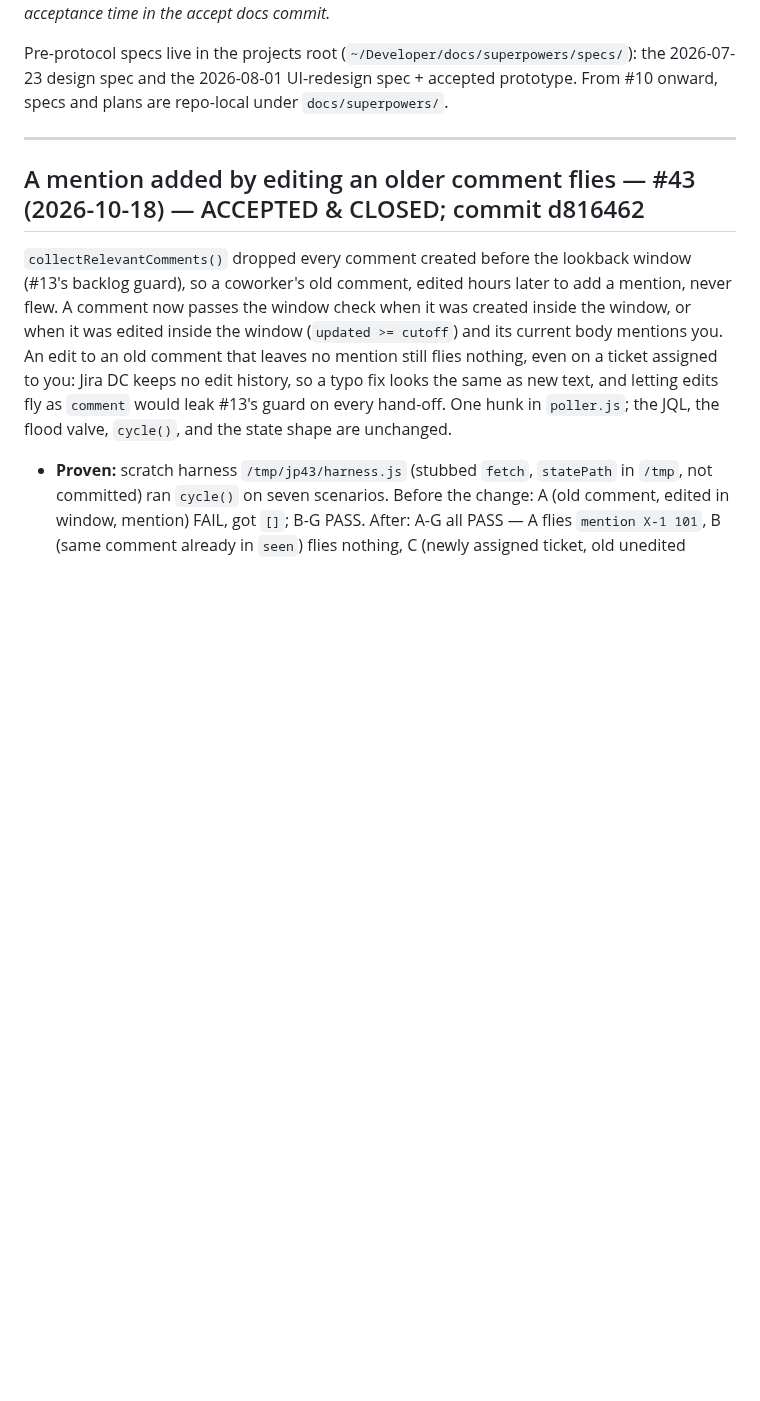
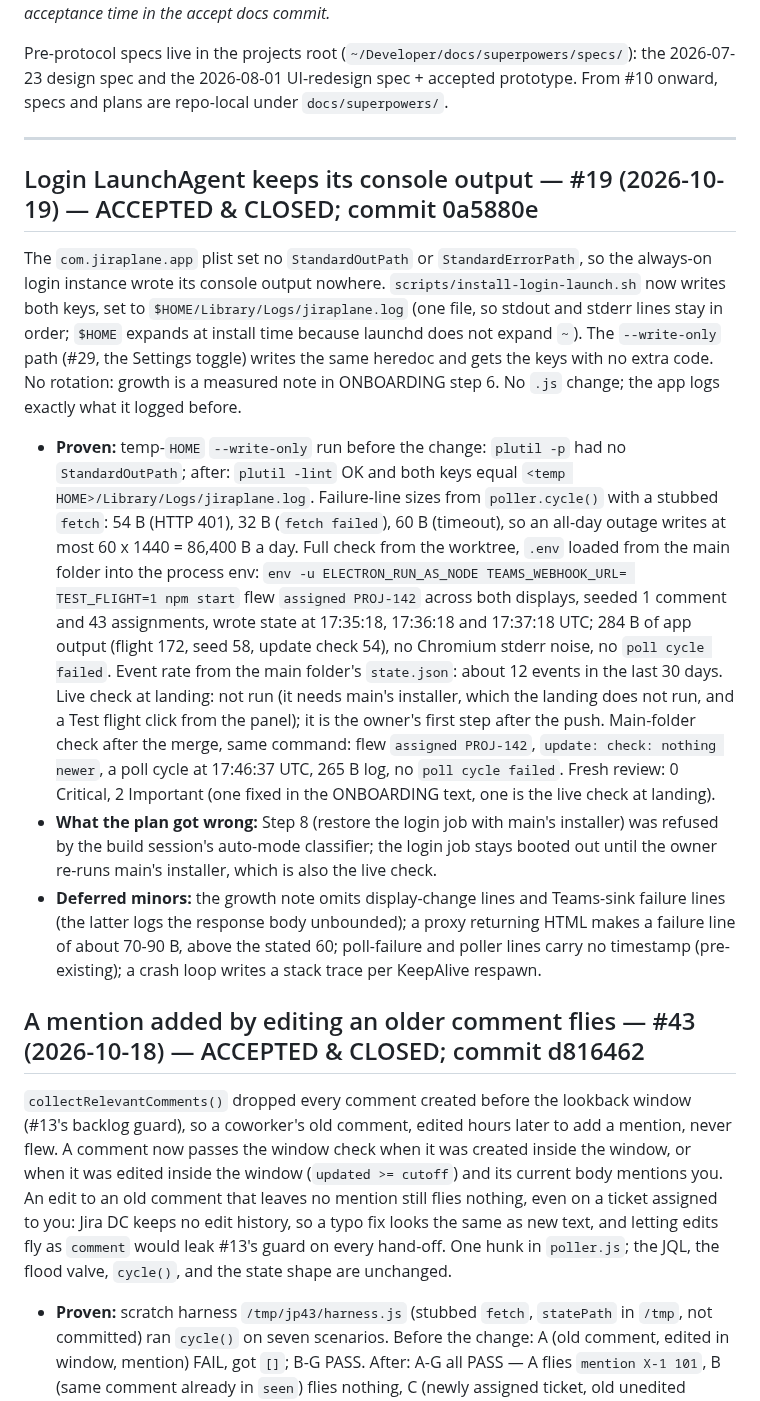
Before and after one commit to godfreyponce/jiraPlane, a Markdown page: docs/HISTORY.md, the part around the change. GitHub-like rendering; blank space fills up the shorter version.

Commit message:
docs: #19 accepted — HISTORY entry, plan file, STATE bumped (next_action blank, no ticket named)
Co-Authored-By: Claude Opus 5.5 <noreply@anthropic.com>

```diff
--- a/docs/HISTORY.md
+++ b/docs/HISTORY.md
@@ -10,6 +10,39 @@ the 2026-07-23 design spec and the 2026-08-01 UI-redesign spec + accepted protot
 From #10 onward, specs and plans are repo-local under `docs/superpowers/`.
 
 ---
+
+## Login LaunchAgent keeps its console output — #19 (2026-10-19) — ACCEPTED & CLOSED; commit 0a5880e
+
+The `com.jiraplane.app` plist set no `StandardOutPath` or `StandardErrorPath`, so the
+always-on login instance wrote its console output nowhere. `scripts/install-login-launch.sh`
+now writes both keys, set to `$HOME/Library/Logs/jiraplane.log` (one file, so stdout and
+stderr lines stay in order; `$HOME` expands at install time because launchd does not expand
+`~`). The `--write-only` path (#29, the Settings toggle) writes the same heredoc and gets the
+keys with no extra code. No rotation: growth is a measured note in ONBOARDING step 6. No
+`.js` change; the app logs exactly what it logged before.
+
+- **Proven:** temp-`HOME` `--write-only` run before the change: `plutil -p` had no
+  `StandardOutPath`; after: `plutil -lint` OK and both keys equal `<temp HOME>/Library/Logs/jiraplane.log`.
+  Failure-line sizes from `poller.cycle()` with a stubbed `fetch`: 54 B (HTTP 401), 32 B
+  (`fetch failed`), 60 B (timeout), so an all-day outage writes at most 60 x 1440 = 86,400 B
+  a day. Full check from the worktree, `.env` loaded from the main folder into the process
+  env: `env -u ELECTRON_RUN_AS_NODE TEAMS_WEBHOOK_URL= TEST_FLIGHT=1 npm start` flew
+  `assigned PROJ-142` across both displays, seeded 1 comment and 43 assignments, wrote state
+  at 17:35:18, 17:36:18 and 17:37:18 UTC; 284 B of app output (flight 172, seed 58, update
+  check 54), no Chromium stderr noise, no `poll cycle failed`. Event rate from the main
+  folder's `state.json`: about 12 events in the last 30 days. Live check at landing: not run (it needs main's installer, which
+  the landing does not run, and a Test flight click from the panel); it is the owner's first step
+  after the push. Main-folder check after the merge, same command: flew `assigned PROJ-142`,
+  `update: check: nothing newer`, a poll cycle at 17:46:37 UTC, 265 B log, no `poll cycle failed`.
+  Fresh review: 0 Critical, 2 Important (one fixed in the ONBOARDING text, one is the live
+  check at landing).
+- **What the plan got wrong:** Step 8 (restore the login job with main's installer) was
+  refused by the build session's auto-mode classifier; the login job stays booted out until
+  the owner re-runs main's installer, which is also the live check.
+- **Deferred minors:** the growth note omits display-change lines and Teams-sink failure
+  lines (the latter logs the response body unbounded); a proxy returning HTML makes a
+  failure line of about 70-90 B, above the stated 60; poll-failure and poller lines carry no
+  timestamp (pre-existing); a crash loop writes a stack trace per KeepAlive respawn.
 
 ## A mention added by editing an older comment flies — #43 (2026-10-18) — ACCEPTED & CLOSED; commit d816462
 
```
Also changed, not shown: STATE.md (+6 -3 lines), 1 other file.
